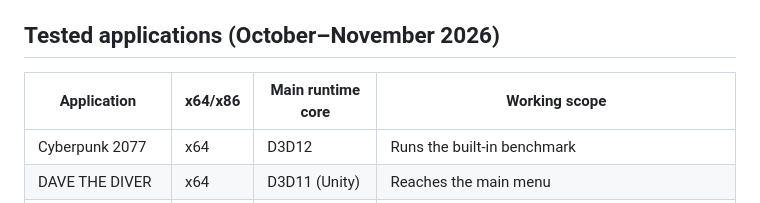
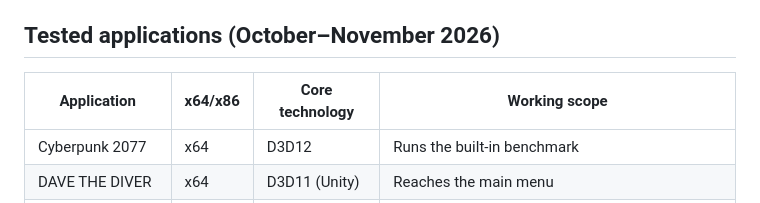
Before and after one commit to VaderChen/AppleJuice, a Markdown page: README.en.md, the part around the change. GitHub-like rendering.

Commit message:
README：英文版實測紀錄表頭改為 Core technology

```diff
--- a/README.en.md
+++ b/README.en.md
@@ -98,7 +98,7 @@ The repository includes `src/`, `include/`, `launcher/`, `cmake/`, required buil
 
 ## Tested applications (October–November 2026)
 
-| Application | x64/x86 | Main runtime core | Working scope |
+| Application | x64/x86 | Core technology | Working scope |
 | --- | --- | --- | --- |
 | Cyberpunk 2077 | x64 | D3D12 | Runs the built-in benchmark |
 | DAVE THE DIVER | x64 | D3D11 (Unity) | Reaches the main menu |
```
